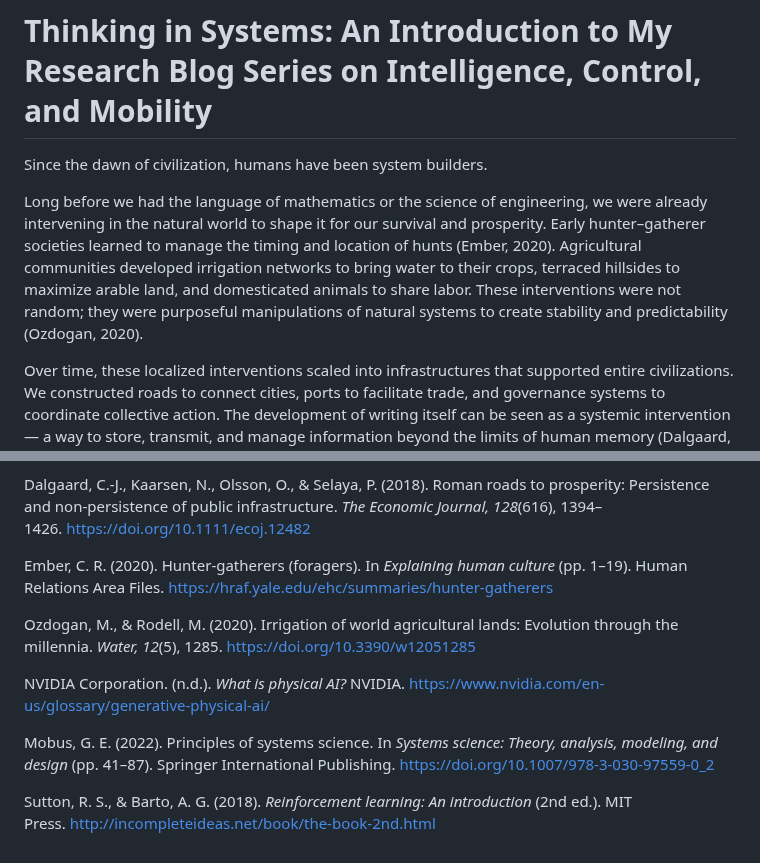
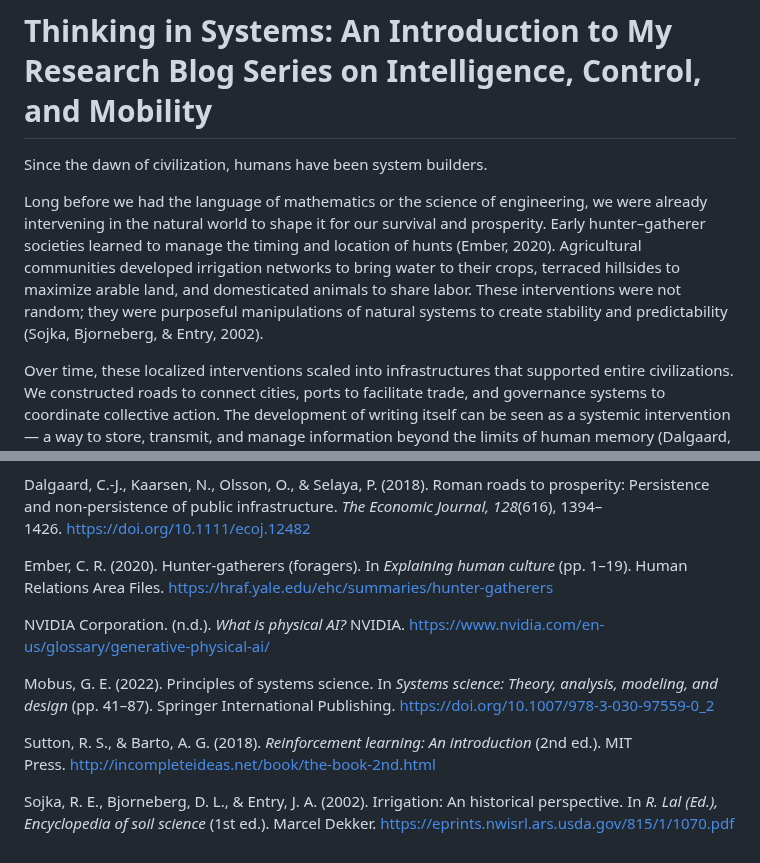
Before and after one commit to andngdtudk/andngdtudk.github.io, a Markdown page: blog-posts/Intro.md, 2 parts joined by grey strips. Drawn GitHub-style.

```diff
--- a/blog-posts/Intro.md
+++ b/blog-posts/Intro.md
@@ -4,7 +4,7 @@
 
 Since the dawn of civilization, humans have been system builders.
 
-Long before we had the language of mathematics or the science of engineering, we were already intervening in the natural world to shape it for our survival and prosperity. Early hunter–gatherer societies learned to manage the timing and location of hunts (Ember, 2020). Agricultural communities developed irrigation networks to bring water to their crops, terraced hillsides to maximize arable land, and domesticated animals to share labor. These interventions were not random; they were purposeful manipulations of natural systems to create stability and predictability (Ozdogan, 2020).
+Long before we had the language of mathematics or the science of engineering, we were already intervening in the natural world to shape it for our survival and prosperity. Early hunter–gatherer societies learned to manage the timing and location of hunts (Ember, 2020). Agricultural communities developed irrigation networks to bring water to their crops, terraced hillsides to maximize arable land, and domesticated animals to share labor. These interventions were not random; they were purposeful manipulations of natural systems to create stability and predictability (Sojka, Bjorneberg, & Entry, 2002).
 
 Over time, these localized interventions scaled into infrastructures that supported entire civilizations. We constructed roads to connect cities, ports to facilitate trade, and governance systems to coordinate collective action. The development of writing itself can be seen as a systemic intervention — a way to store, transmit, and manage information beyond the limits of human memory (Dalgaard, 2021).
 
@@ -100,10 +100,10 @@ Dalgaard, C.-J., Kaarsen, N., Olsson, O., & Selaya, P. (2018). Roman roads to p
 
 Ember, C. R. (2020). Hunter-gatherers (foragers). In _Explaining human culture_ (pp. 1–19). Human Relations Area Files. [https://hraf.yale.edu/ehc/summaries/hunter-gatherers](https://hraf.yale.edu/ehc/summaries/hunter-gatherers)
 
-Ozdogan, M., & Rodell, M. (2020). Irrigation of world agricultural lands: Evolution through the millennia. _Water, 12_(5), 1285. [https://doi.org/10.3390/w12051285](https://doi.org/10.3390/w12051285)
-
 NVIDIA Corporation. (n.d.). _What is physical AI?_ NVIDIA. [https://www.nvidia.com/en-us/glossary/generative-physical-ai/](https://www.nvidia.com/en-us/glossary/generative-physical-ai/)
 
 Mobus, G. E. (2022). Principles of systems science. In _Systems science: Theory, analysis, modeling, and design_ (pp. 41–87). Springer International Publishing. [https://doi.org/10.1007/978-3-030-97559-0_2](https://doi.org/10.1007/978-3-030-97559-0_2)
 
 Sutton, R. S., & Barto, A. G. (2018). _Reinforcement learning: An introduction_ (2nd ed.). MIT Press. [http://incompleteideas.net/book/the-book-2nd.html](http://incompleteideas.net/book/the-book-2nd.html)
+
+Sojka, R. E., Bjorneberg, D. L., & Entry, J. A. (2002). Irrigation: An historical perspective. In _R. Lal (Ed.), Encyclopedia of soil science_ (1st ed.). Marcel Dekker. [https://eprints.nwisrl.ars.usda.gov/815/1/1070.pdf](https://eprints.nwisrl.ars.usda.gov/815/1/1070.pdf)
```
